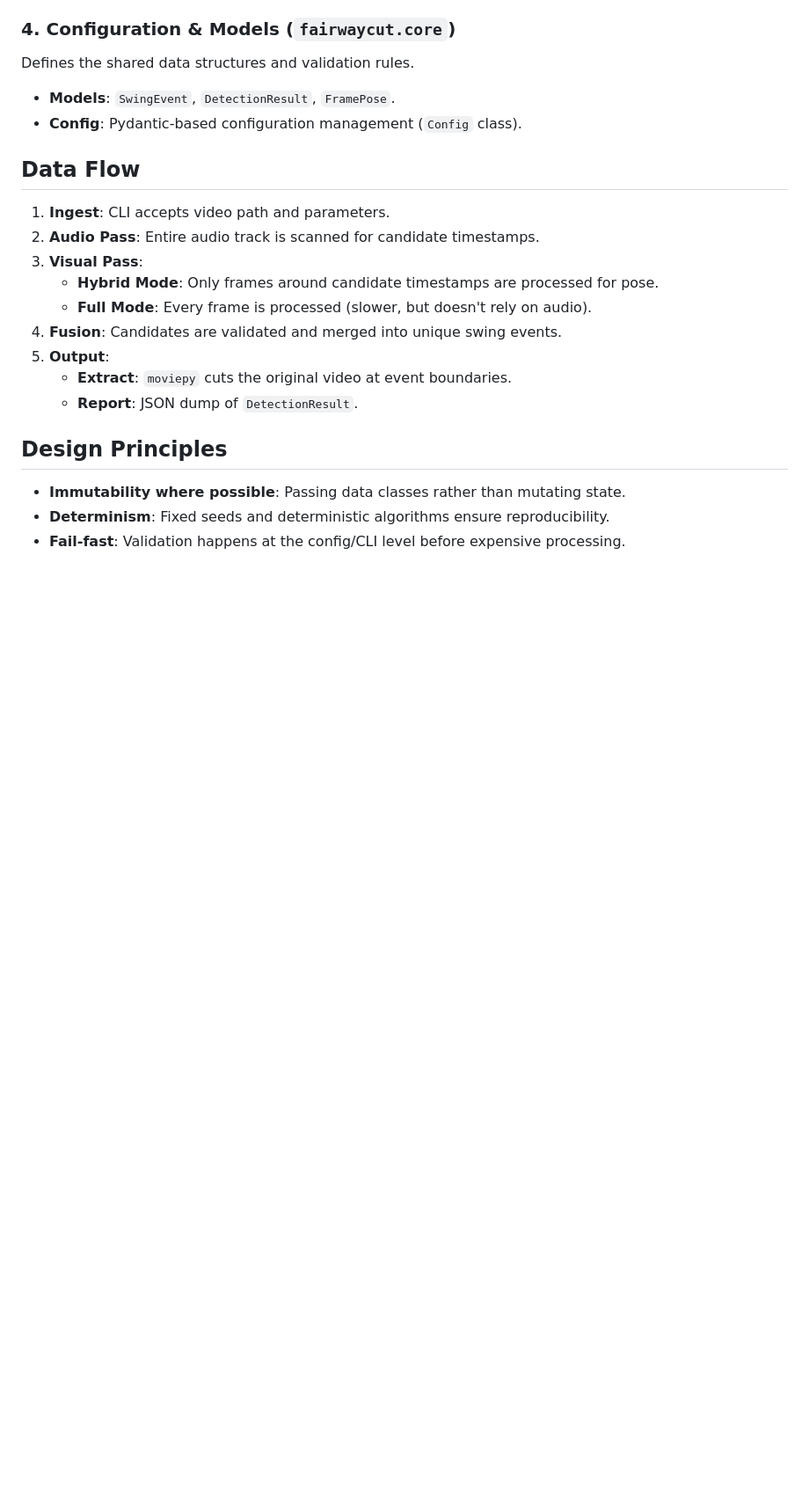
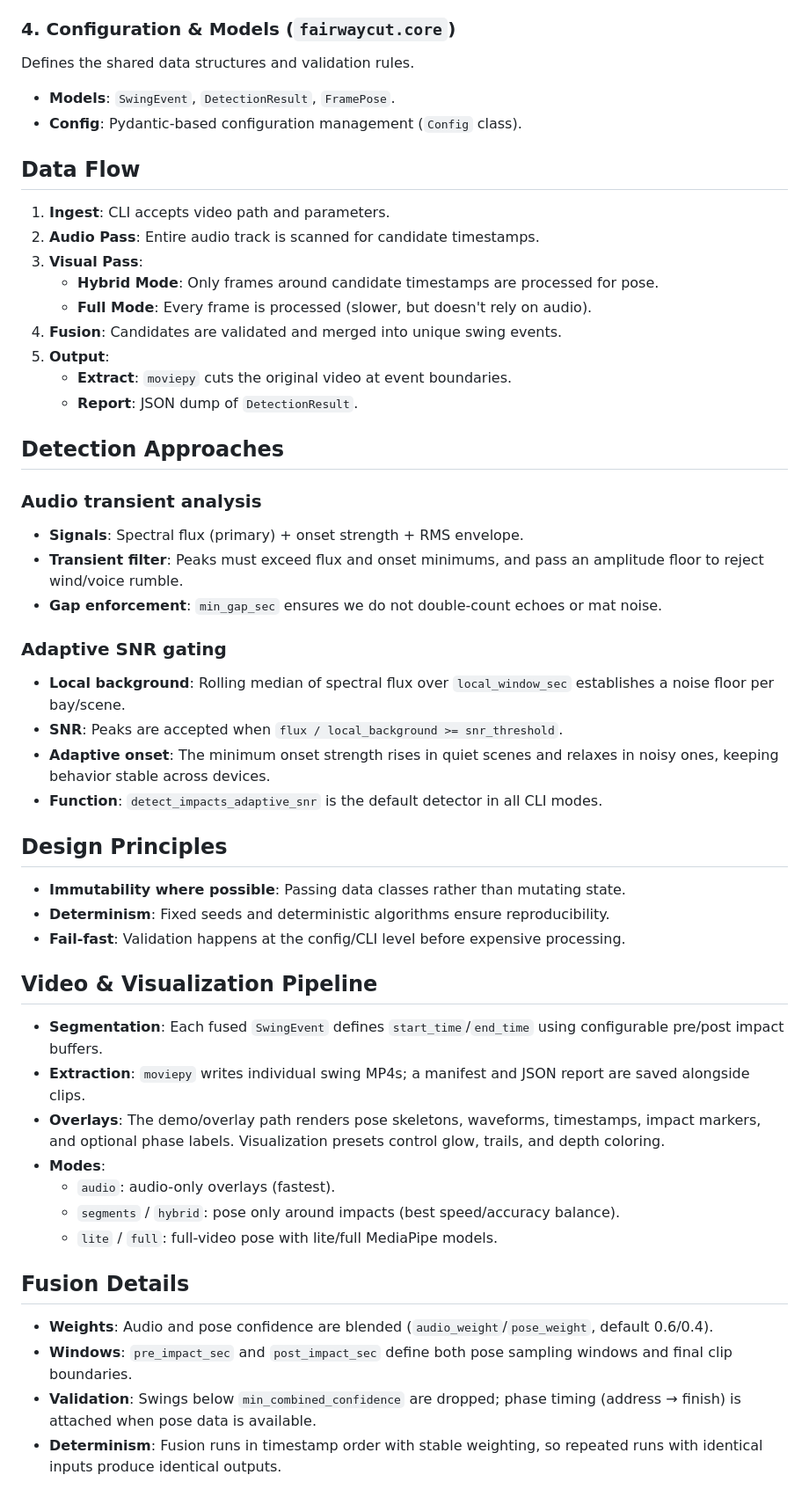
Before and after one commit to itspalomo/fairwaycut, a Markdown page: docs/ARCHITECTURE.md, the part around the change printed below. Shown: that part at 88% size. GitHub-like rendering; blank space fills up the shorter version.

```diff
--- a/docs/ARCHITECTURE.md
+++ b/docs/ARCHITECTURE.md
@@ -63,8 +65,38 @@ Defines the shared data structures and validation rules.
     - **Extract**: `moviepy` cuts the original video at event boundaries.
     - **Report**: JSON dump of `DetectionResult`.
 
+## Detection Approaches
+
+### Audio transient analysis
+- **Signals**: Spectral flux (primary) + onset strength + RMS envelope.
+- **Transient filter**: Peaks must exceed flux and onset minimums, and pass an amplitude floor to reject wind/voice rumble.
+- **Gap enforcement**: `min_gap_sec` ensures we do not double-count echoes or mat noise.
+
+### Adaptive SNR gating
+- **Local background**: Rolling median of spectral flux over `local_window_sec` establishes a noise floor per bay/scene.
+- **SNR**: Peaks are accepted when `flux / local_background >= snr_threshold`.
+- **Adaptive onset**: The minimum onset strength rises in quiet scenes and relaxes in noisy ones, keeping behavior stable across devices.
+- **Function**: `detect_impacts_adaptive_snr` is the default detector in all CLI modes.
+
 ## Design Principles
 
 - **Immutability where possible**: Passing data classes rather than mutating state.
 - **Determinism**: Fixed seeds and deterministic algorithms ensure reproducibility.
 - **Fail-fast**: Validation happens at the config/CLI level before expensive processing.
+
+## Video & Visualization Pipeline
+
+- **Segmentation**: Each fused `SwingEvent` defines `start_time`/`end_time` using configurable pre/post impact buffers.
+- **Extraction**: `moviepy` writes individual swing MP4s; a manifest and JSON report are saved alongside clips.
+- **Overlays**: The demo/overlay path renders pose skeletons, waveforms, timestamps, impact markers, and optional phase labels. Visualization presets control glow, trails, and depth coloring.
+- **Modes**:
+    - `audio`: audio-only overlays (fastest).
+    - `segments` / `hybrid`: pose only around impacts (best speed/accuracy balance).
+    - `lite` / `full`: full-video pose with lite/full MediaPipe models.
+
+## Fusion Details
+
+- **Weights**: Audio and pose confidence are blended (`audio_weight`/`pose_weight`, default 0.6/0.4).
+- **Windows**: `pre_impact_sec` and `post_impact_sec` define both pose sampling windows and final clip boundaries.
+- **Validation**: Swings below `min_combined_confidence` are dropped; phase timing (address → finish) is attached when pose data is available.
+- **Determinism**: Fusion runs in timestamp order with stable weighting, so repeated runs with identical inputs produce identical outputs.
```
Also changed, not shown: other parts of docs/ARCHITECTURE.md (+6 -4 lines), README.md (+39 -7 lines), docs/assets/after_overlay.jpg (added), docs/assets/after_overlay_full.jpg (added), docs/assets/before_raw.jpg (added), 2 other files.
